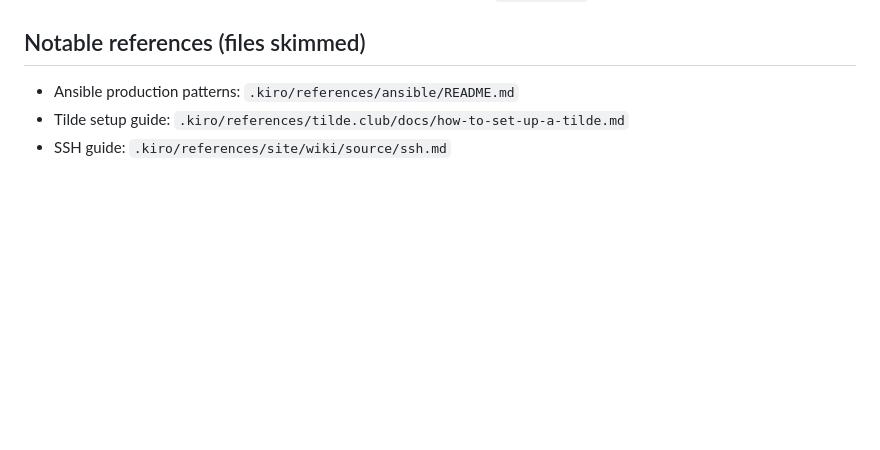
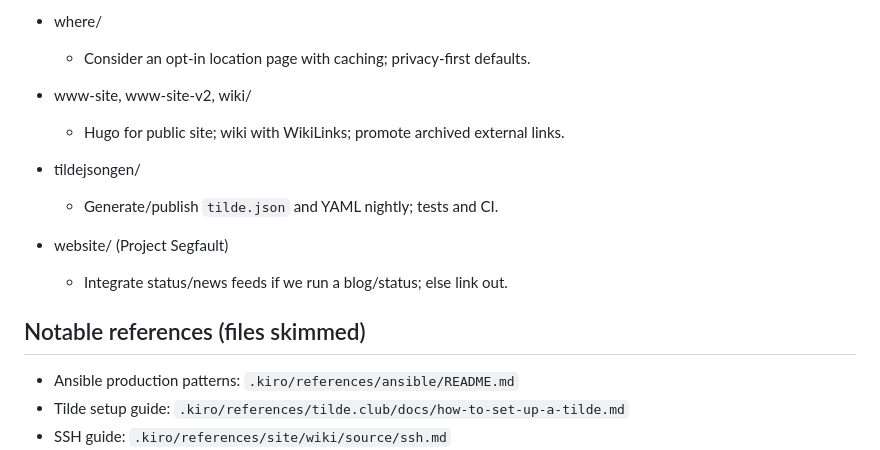
Before and after one commit to allthingslinux/pubnix, a Markdown page: .kiro/references/research.md, the part around the change printed below. Drawn GitHub-style; blank space fills up the shorter version.

```diff
--- a/.kiro/references/research.md
+++ b/.kiro/references/research.md
@@ -175,3 +298,15 @@ These are consolidated notes from the repos cloned into `.kiro/references/`. Foc
+- where/
+  - Consider an opt-in location page with caching; privacy-first defaults.
+
+- www-site, www-site-v2, wiki/
+  - Hugo for public site; wiki with WikiLinks; promote archived external links.
+
+- tildejsongen/
+  - Generate/publish `tilde.json` and YAML nightly; tests and CI.
+
+- website/ (Project Segfault)
+  - Integrate status/news feeds if we run a blog/status; else link out.
+
 ## Notable references (files skimmed)
 
 - Ansible production patterns: `.kiro/references/ansible/README.md`
```
Also changed, not shown: other parts of .kiro/references/research.md (+123 -0 lines).
